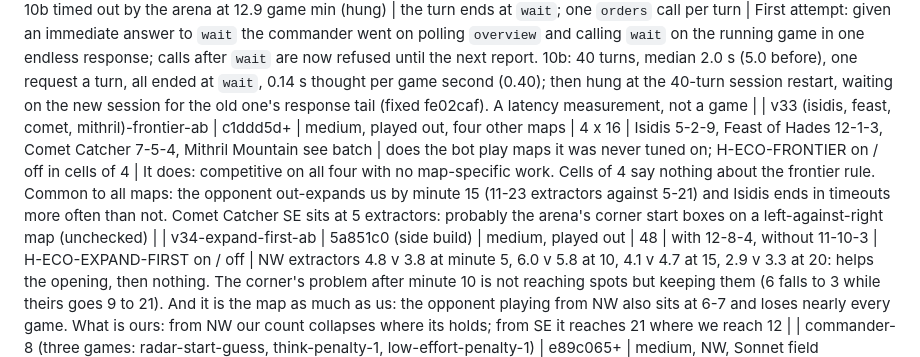
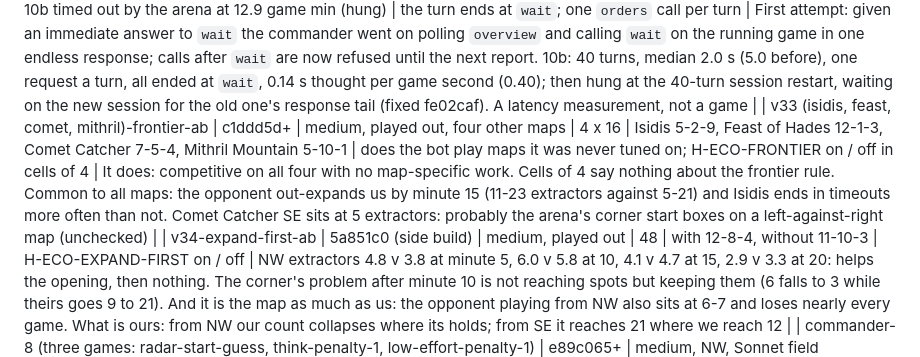
Before and after one commit to computer-whisperer/bar_bots, a Markdown page: docs/experiments.md, the part around the change. Rendered like a GitHub page.

Commit message:
Ledger: Mithril Mountain result
Co-Authored-By: Claude Fable 5.1 <noreply@anthropic.com>

```diff
--- a/docs/experiments.md
+++ b/docs/experiments.md
@@ -87,6 +87,6 @@ W-L-T = wins, losses, timeouts; (n) = aborted by engine crash.
 | v32-march-ab-48 | 3b513c2 | medium, played out | 48 | with 13-11-0, without 12-9-3 | H-ARMY-MARCH on / off | Army metal killed per metal lost: NW 0.98 with, 0.87 without; SE 0.91 with, 0.75 without; SE wins with a third less army lost (10.7k against 15.6k a game). NW loses sooner with it (median 22 against 28 min). Modest and in the right direction; kept |
 | commander-9 (nw-low, se-low) | 9fb3c7a | medium, Sonnet low effort, think penalty 1 | 1 + 1 | SE win 23.8 min; NW loss 39.8 min | traded line, base-found, plan notes, committed-fights paragraph, marching squads | SE: first Sonnet game from that corner, won; used the traded line in its notes ("trade flipped positive this window"); noticed 100 attackers standing at the staging point for three minutes (K-army-small-waves-restage-the-army) and took them into one squad of 127 to finish. NW: 5 extractors at minute 20 against 17; post-mortem in the match directory |
 | commander-10 / 10b (orders-se) | 13f0c5f (side build) | as above, SE | 1 + 1 | first stopped at minute 3; 10b timed out by the arena at 12.9 game min (hung) | the turn ends at `wait`; one `orders` call per turn | First attempt: given an immediate answer to `wait` the commander went on polling `overview` and calling `wait` on the running game in one endless response; calls after `wait` are now refused until the next report. 10b: 40 turns, median 2.0 s (5.0 before), one request a turn, all ended at `wait`, 0.14 s thought per game second (0.40); then hung at the 40-turn session restart, waiting on the new session for the old one's response tail (fixed fe02caf). A latency measurement, not a game |
-| v33 (isidis, feast, comet, mithril)-frontier-ab | c1ddd5d+ | medium, played out, four other maps | 4 x 16 | Isidis 5-2-9, Feast of Hades 12-1-3, Comet Catcher 7-5-4, Mithril Mountain see batch | does the bot play maps it was never tuned on; H-ECO-FRONTIER on / off in cells of 4 | It does: competitive on all four with no map-specific work. Cells of 4 say nothing about the frontier rule. Common to all maps: the opponent out-expands us by minute 15 (11-23 extractors against 5-21) and Isidis ends in timeouts more often than not. Comet Catcher SE sits at 5 extractors: probably the arena's corner start boxes on a left-against-right map (unchecked) |
+| v33 (isidis, feast, comet, mithril)-frontier-ab | c1ddd5d+ | medium, played out, four other maps | 4 x 16 | Isidis 5-2-9, Feast of Hades 12-1-3, Comet Catcher 7-5-4, Mithril Mountain 5-10-1 | does the bot play maps it was never tuned on; H-ECO-FRONTIER on / off in cells of 4 | It does: competitive on all four with no map-specific work. Cells of 4 say nothing about the frontier rule. Common to all maps: the opponent out-expands us by minute 15 (11-23 extractors against 5-21) and Isidis ends in timeouts more often than not. Comet Catcher SE sits at 5 extractors: probably the arena's corner start boxes on a left-against-right map (unchecked) |
 | v34-expand-first-ab | 5a851c0 (side build) | medium, played out | 48 | with 12-8-4, without 11-10-3 | H-ECO-EXPAND-FIRST on / off | NW extractors 4.8 v 3.8 at minute 5, 6.0 v 5.8 at 10, 4.1 v 4.7 at 15, 2.9 v 3.3 at 20: helps the opening, then nothing. The corner's problem after minute 10 is not reaching spots but keeping them (6 falls to 3 while theirs goes 9 to 21). And it is the map as much as us: the opponent playing from NW also sits at 6-7 and loses nearly every game. What is ours: from NW our count collapses where its holds; from SE it reaches 21 where we reach 12 |
 | commander-8 (three games: radar-start-guess, think-penalty-1, low-effort-penalty-1) | e89c065+ | medium, NW, Sonnet field commander, same seed, all against `corlab` | 1 + 1 + 1 | 0-2-1 (both high-effort games called lost by hand at 11.8 and 16.4 min; the low-effort game timed out at 40.1 min, losing) | radar, start guess beside metal, "the guess is wrong" line; effort high / high with `--think-penalty 1` / low with penalty 1 | Thinking per game second: 0.64 (high), 0.43 (high, penalised), 0.40 (low, penalised); median turn 6.5, 9.0, 6.3 s: most of a turn is tool round trips, not thought. All three sat on one lab and 2-7 extractors. Radar is not why (3-8 towers a game); H-ECO-SPEND fired 0-2 times against 15 in the game-7 win: they never had metal to float because the extractors kept dying. The low-effort game banked 10k of army on 4 extractors, marched on the base at 30:23 with no rockets, arrived strung out (Centurions 350 ahead of the Hammers), lost 4k in 30 s killing the tier-2 lab, then at 32:37, eleven seconds after noting "pressing through", ordered a `move` home: 19 Hammers walked out through Pyros without firing and none arrived. Truth at that moment: 17-19 enemy soldiers, lab dead, nanos dying. Faults: no report line shows what the enemy is losing (the retreat was judged on our losses alone); a withdrawal by `move`; squads do not march together; `to win` fell back to "unscouted" when the only factory seen died |
```
